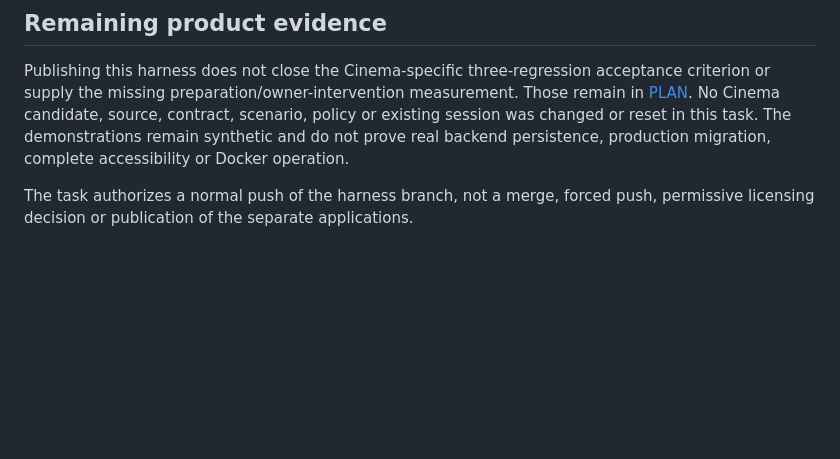
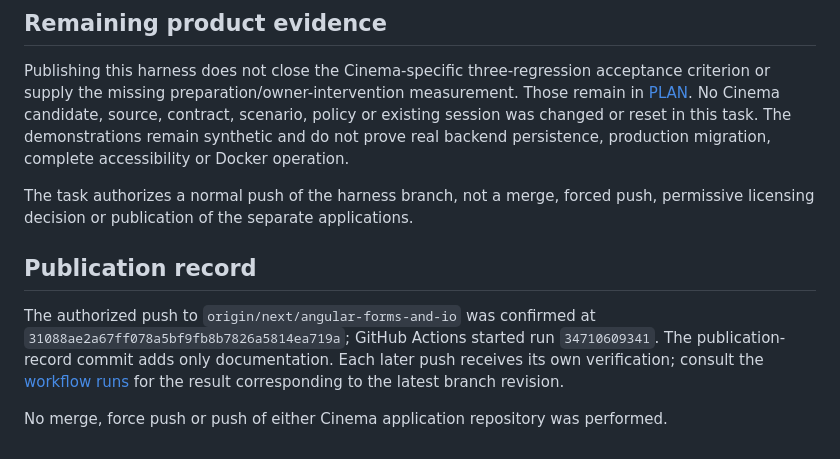
Before and after one commit to lucasocosta/migration-harness, a Markdown page: docs/PUBLICATION.md, the part around the change. GitHub-like rendering; blank space fills up the shorter version.

Commit message:
docs: record authorized GitHub publication

```diff
--- a/docs/PUBLICATION.md
+++ b/docs/PUBLICATION.md
@@ -85,3 +85,14 @@ production migration, complete accessibility or Docker operation.
 
 The task authorizes a normal push of the harness branch, not a merge, forced
 push, permissive licensing decision or publication of the separate applications.
+
+## Publication record
+
+The authorized push to `origin/next/angular-forms-and-io` was confirmed at
+`31088ae2a67ff078a5bf9fb8b7826a5814ea719a`; GitHub Actions started run
+`34710609341`. The publication-record commit adds only documentation. Each later
+push receives its own verification; consult the
+[workflow runs](https://github.com/lucasocosta/migration-harness/actions/workflows/ci.yml)
+for the result corresponding to the latest branch revision.
+
+No merge, force push or push of either Cinema application repository was performed.
```
Also changed, not shown: docs/PLAN.md (+3 -1 lines).
